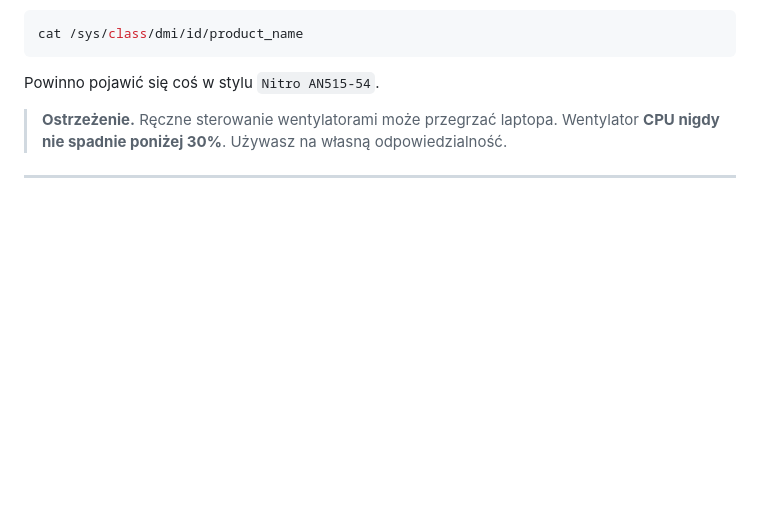
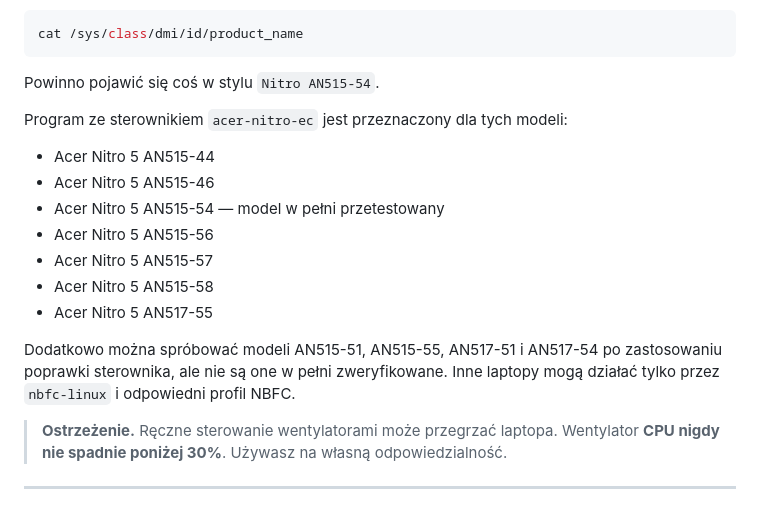
Before and after one commit to Kaspral1/Acer-Nitro-Perfect-Fan, a Markdown page: INSTALL_PL.md, the part around the change. Rendered like a GitHub page; blank space fills up the shorter version.

Commit message:
Document compatible laptop models
List bundled driver models and distinguish experimental patched models from NBFC-only compatibility in installation guides.

````diff
--- a/INSTALL_PL.md
+++ b/INSTALL_PL.md
@@ -46,6 +46,20 @@ cat /sys/class/dmi/id/product_name
 ```
 
 Powinno pojawić się coś w stylu `Nitro AN515-54`.
+
+Program ze sterownikiem `acer-nitro-ec` jest przeznaczony dla tych modeli:
+
+- Acer Nitro 5 AN515-44
+- Acer Nitro 5 AN515-46
+- Acer Nitro 5 AN515-54 — model w pełni przetestowany
+- Acer Nitro 5 AN515-56
+- Acer Nitro 5 AN515-57
+- Acer Nitro 5 AN515-58
+- Acer Nitro 5 AN517-55
+
+Dodatkowo można spróbować modeli AN515-51, AN515-55, AN517-51 i AN517-54 po
+zastosowaniu poprawki sterownika, ale nie są one w pełni zweryfikowane.
+Inne laptopy mogą działać tylko przez `nbfc-linux` i odpowiedni profil NBFC.
 
 > **Ostrzeżenie.** Ręczne sterowanie wentylatorami może przegrzać laptopa. Wentylator **CPU nigdy nie spadnie poniżej 30%**. Używasz na własną odpowiedzialność.
 
````
Also changed, not shown: INSTALL.md (+14 -0 lines).
